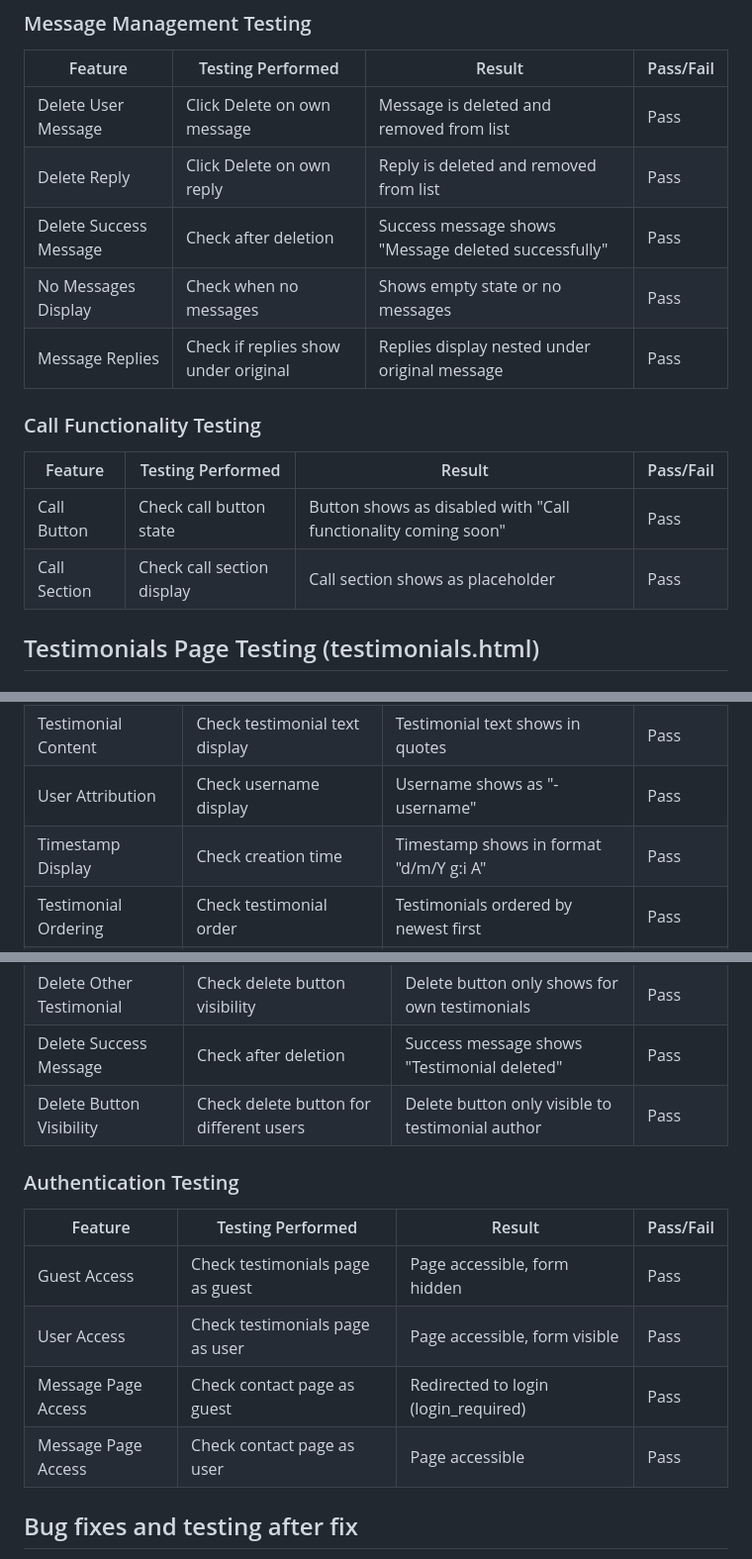
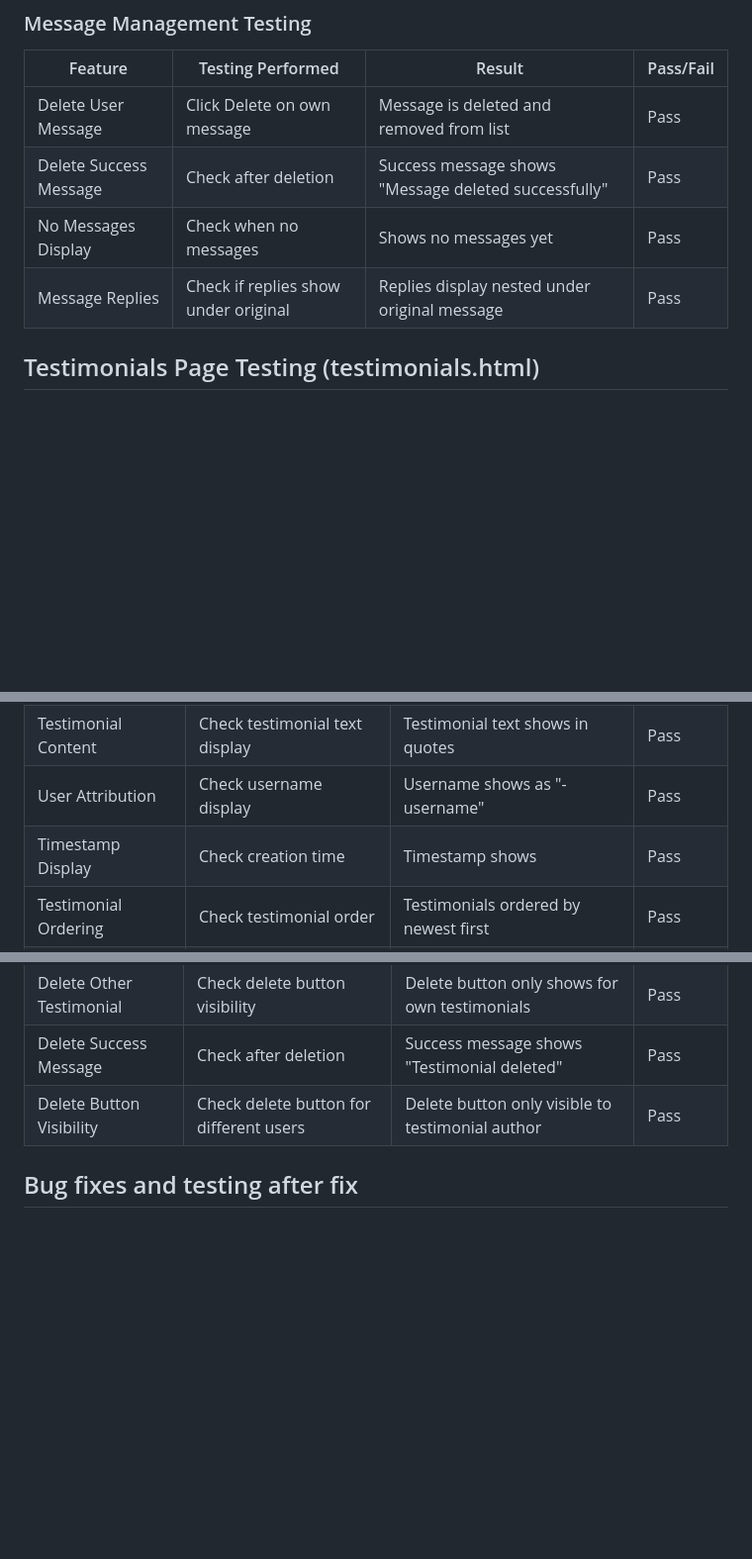
Before and after one commit to DavidRC-Projects/motus_physio, a Markdown page: TESTING.md, 3 parts joined by grey strips. Shown at 99% size. GitHub-like rendering; blank space fills up the shorter version.

```diff
--- a/TESTING.md
+++ b/TESTING.md
@@ -177,16 +177,9 @@
 | Feature | Testing Performed | Result | Pass/Fail |
 |---------|------------------|---------|-----------|
 | Delete User Message | Click Delete on own message | Message is deleted and removed from list | Pass |
-| Delete Reply | Click Delete on own reply | Reply is deleted and removed from list | Pass |
 | Delete Success Message | Check after deletion | Success message shows "Message deleted successfully" | Pass |
-| No Messages Display | Check when no messages | Shows empty state or no messages | Pass |
+| No Messages Display | Check when no messages | Shows no messages yet | Pass |
 | Message Replies | Check if replies show under original | Replies display nested under original message | Pass |
-
-### Call Functionality Testing
-| Feature | Testing Performed | Result | Pass/Fail |
-|---------|------------------|---------|-----------|
-| Call Button | Check call button state | Button shows as disabled with "Call functionality coming soon" | Pass |
-| Call Section | Check call section display | Call section shows as placeholder | Pass |
 
 ## Testimonials Page Testing (testimonials.html)
 
@@ -207,7 +200,7 @@
 | Testimonials List | Check if testimonials show | All testimonials display in list | Pass |
 | Testimonial Content | Check testimonial text display | Testimonial text shows in quotes | Pass |
 | User Attribution | Check username display | Username shows as "- username" | Pass |
-| Timestamp Display | Check creation time | Timestamp shows in format "d/m/Y g:i A" | Pass |
+| Timestamp Display | Check creation time | Timestamp shows | Pass |
 | Testimonial Ordering | Check testimonial order | Testimonials ordered by newest first | Pass |
 | No Testimonials | Check when no testimonials | Shows "No testimonials yet" message | Pass |
 
@@ -219,13 +212,6 @@
 | Delete Success Message | Check after deletion | Success message shows "Testimonial deleted" | Pass |
 | Delete Button Visibility | Check delete button for different users | Delete button only visible to testimonial author | Pass |
 
-### Authentication Testing
-| Feature | Testing Performed | Result | Pass/Fail |
-|---------|------------------|---------|-----------|
-| Guest Access | Check testimonials page as guest | Page accessible, form hidden | Pass |
-| User Access | Check testimonials page as user | Page accessible, form visible | Pass |
-| Message Page Access | Check contact page as guest | Redirected to login (login_required) | Pass |
-| Message Page Access | Check contact page as user | Page accessible | Pass |
 
 
 ## Bug fixes and testing after fix
```
